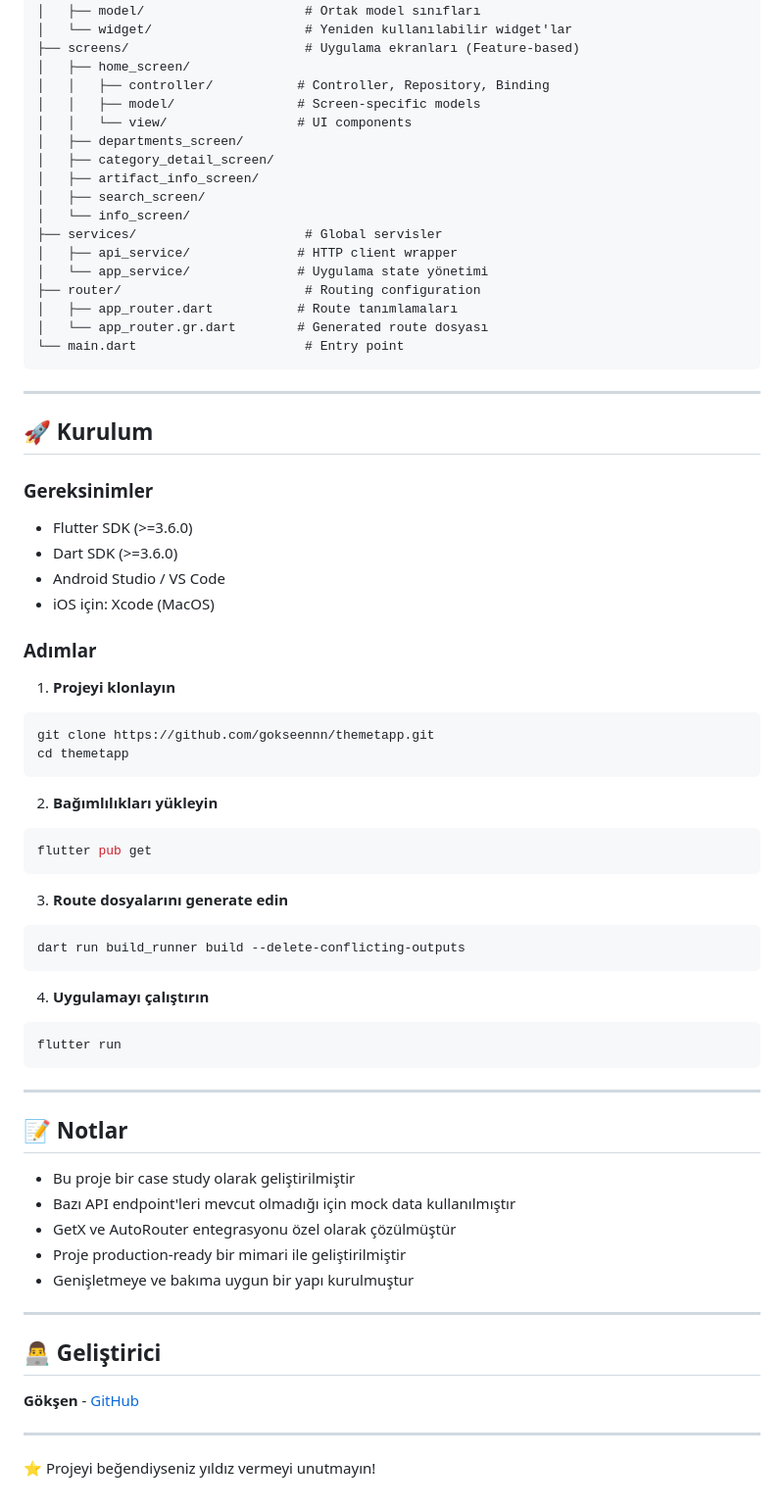
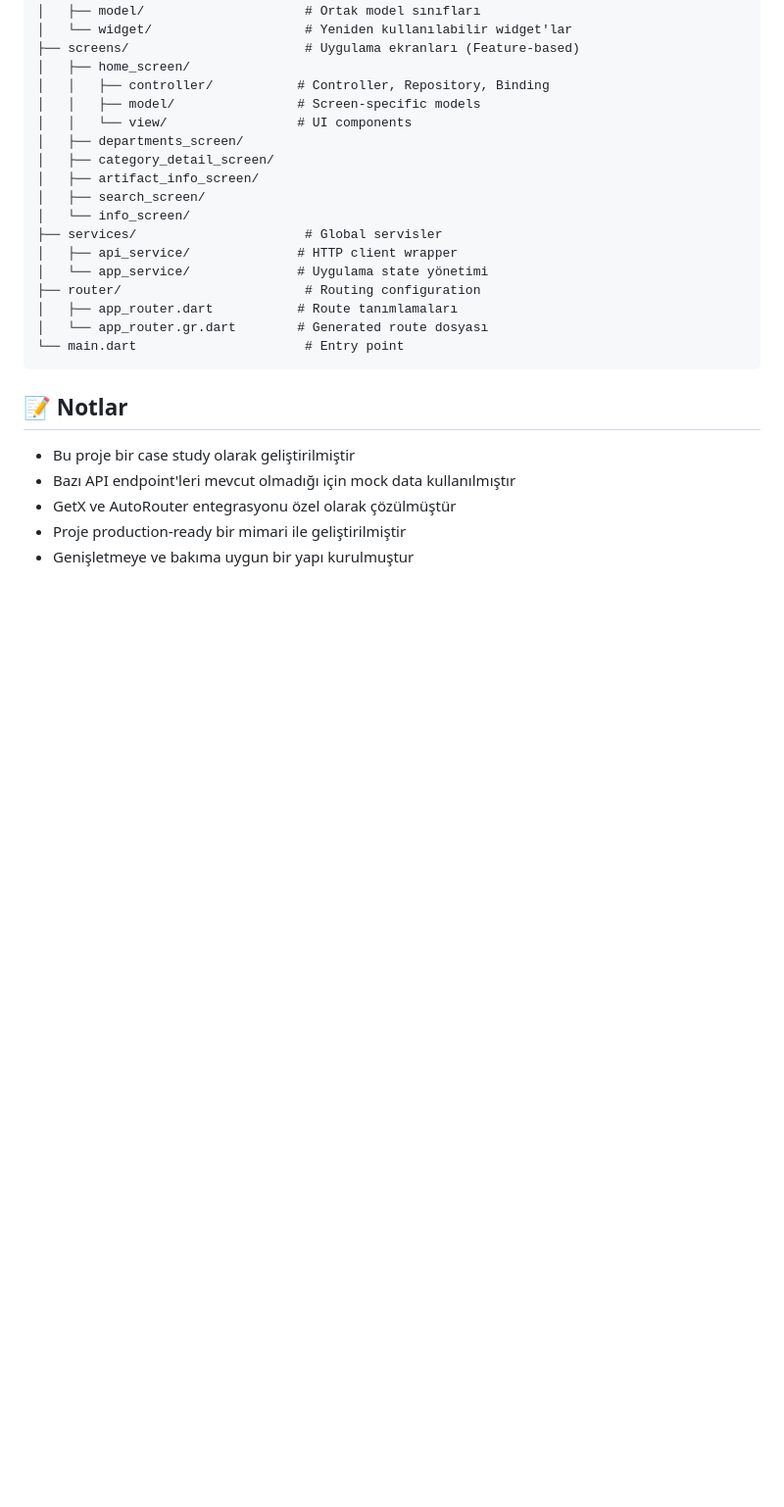
Before and after one commit to gokseennn/themetapp, a Markdown page: README.md, the part around the change. Shown at 98% size. Rendered like a GitHub page; blank space fills up the shorter version.

````diff
--- a/README.md
+++ b/README.md
@@ -122,41 +122,6 @@ lib/
 └── main.dart                      # Entry point
 ```
 
----
-
-## 🚀 Kurulum
-
-### Gereksinimler
-- Flutter SDK (>=3.6.0)
-- Dart SDK (>=3.6.0)
-- Android Studio / VS Code
-- iOS için: Xcode (MacOS)
-
-### Adımlar
-
-1. **Projeyi klonlayın**
-```bash
-git clone https://github.com/gokseennn/themetapp.git
-cd themetapp
-```
-
-2. **Bağımlılıkları yükleyin**
-```bash
-flutter pub get
-```
-
-3. **Route dosyalarını generate edin**
-```bash
-dart run build_runner build --delete-conflicting-outputs
-```
-
-4. **Uygulamayı çalıştırın**
-```bash
-flutter run
-```
-
----
-
 ## 📝 Notlar
 
 - Bu proje bir case study olarak geliştirilmiştir
@@ -164,13 +129,3 @@ flutter run
 - GetX ve AutoRouter entegrasyonu özel olarak çözülmüştür
 - Proje production-ready bir mimari ile geliştirilmiştir
 - Genişletmeye ve bakıma uygun bir yapı kurulmuştur
-
----
-
-## 👨‍💻 Geliştirici
-
-**Gökşen** - [GitHub](https://github.com/gokseennn)
-
----
-
-⭐ Projeyi beğendiyseniz yıldız vermeyi unutmayın!
````
